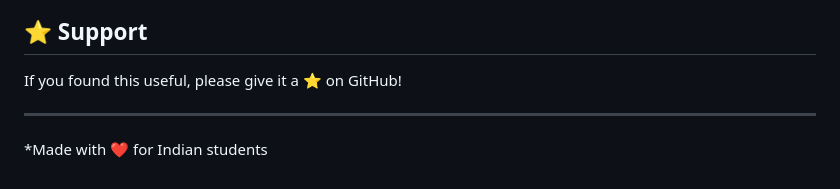
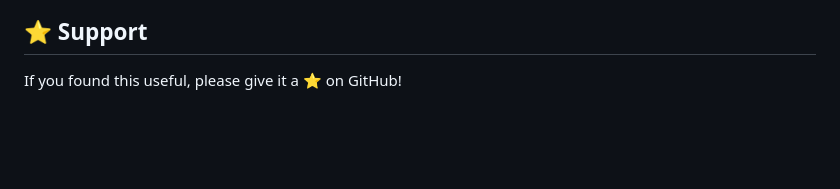
Before and after one commit to ThurubilliSaiManoj2026/Code-Guru-India, a Markdown page: README.md, the part around the change. Rendered like a GitHub page; blank space fills up the shorter version.

Commit message:
Remove redundant support message in README

```diff
--- a/README.md
+++ b/README.md
@@ -149,7 +149,3 @@ codeguru-india/
 ## ⭐ Support
 
 If you found this useful, please give it a ⭐ on GitHub!
-
----
-
-*Made with ❤️ for Indian students
```
